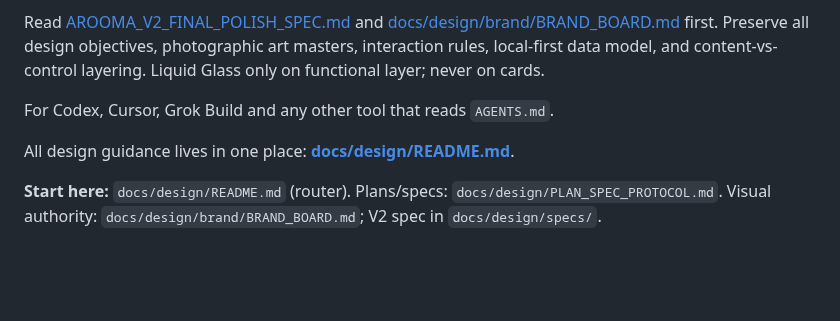
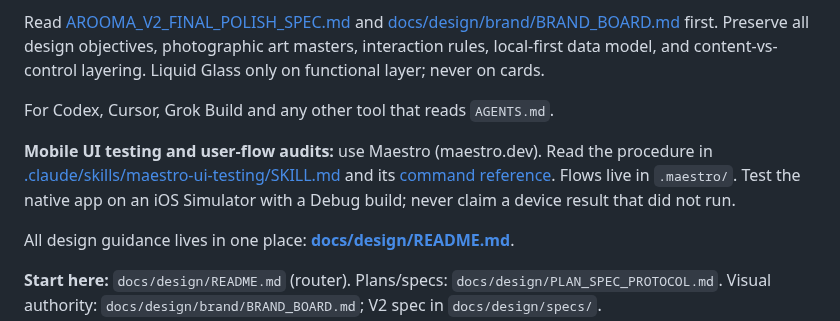
Before and after one commit to WGLewis0721/Arooma-App, a Markdown page: AGENTS.md, the part around the change. GitHub-like rendering; blank space fills up the shorter version.

Commit message:
docs(agents): Maestro mobile UI testing skill for any coding agent
- .claude/skills/maestro-ui-testing: a project skill for Claude Code (and any tool that reads
  the markdown) covering environment checks, choosing the MCP server or CLI, the inspect →
  write → run → inspect-on-failure loop, flow-writing rules, evidence-based reporting and
  Arooma project notes. reference.md holds verified commands, MCP tools and troubleshooting.
- AGENTS.md points to the skill, outside the synced rules card, so Codex, Cursor and other
  AGENTS.md readers find it.

Co-Authored-By: Claude Haiku 5.5 <noreply@anthropic.com>
Claude-Session: https://claude.ai/code/session_01A2UfVfEu2NSRF6EeCutxts

```diff
--- a/AGENTS.md
+++ b/AGENTS.md
@@ -7,6 +7,8 @@
 Read [AROOMA_V2_FINAL_POLISH_SPEC.md](AROOMA_V2_FINAL_POLISH_SPEC.md) and [docs/design/brand/BRAND_BOARD.md](docs/design/brand/BRAND_BOARD.md) first. Preserve all design objectives, photographic art masters, interaction rules, local-first data model, and content-vs-control layering. Liquid Glass only on functional layer; never on cards.
 
 For Codex, Cursor, Grok Build and any other tool that reads `AGENTS.md`.
+
+**Mobile UI testing and user-flow audits:** use Maestro (maestro.dev). Read the procedure in [.claude/skills/maestro-ui-testing/SKILL.md](.claude/skills/maestro-ui-testing/SKILL.md) and its [command reference](.claude/skills/maestro-ui-testing/reference.md). Flows live in `.maestro/`. Test the native app on an iOS Simulator with a Debug build; never claim a device result that did not run.
 
 All design guidance lives in one place: **[docs/design/README.md](docs/design/README.md)**.
 
```
Also changed, not shown: 2 other files.
